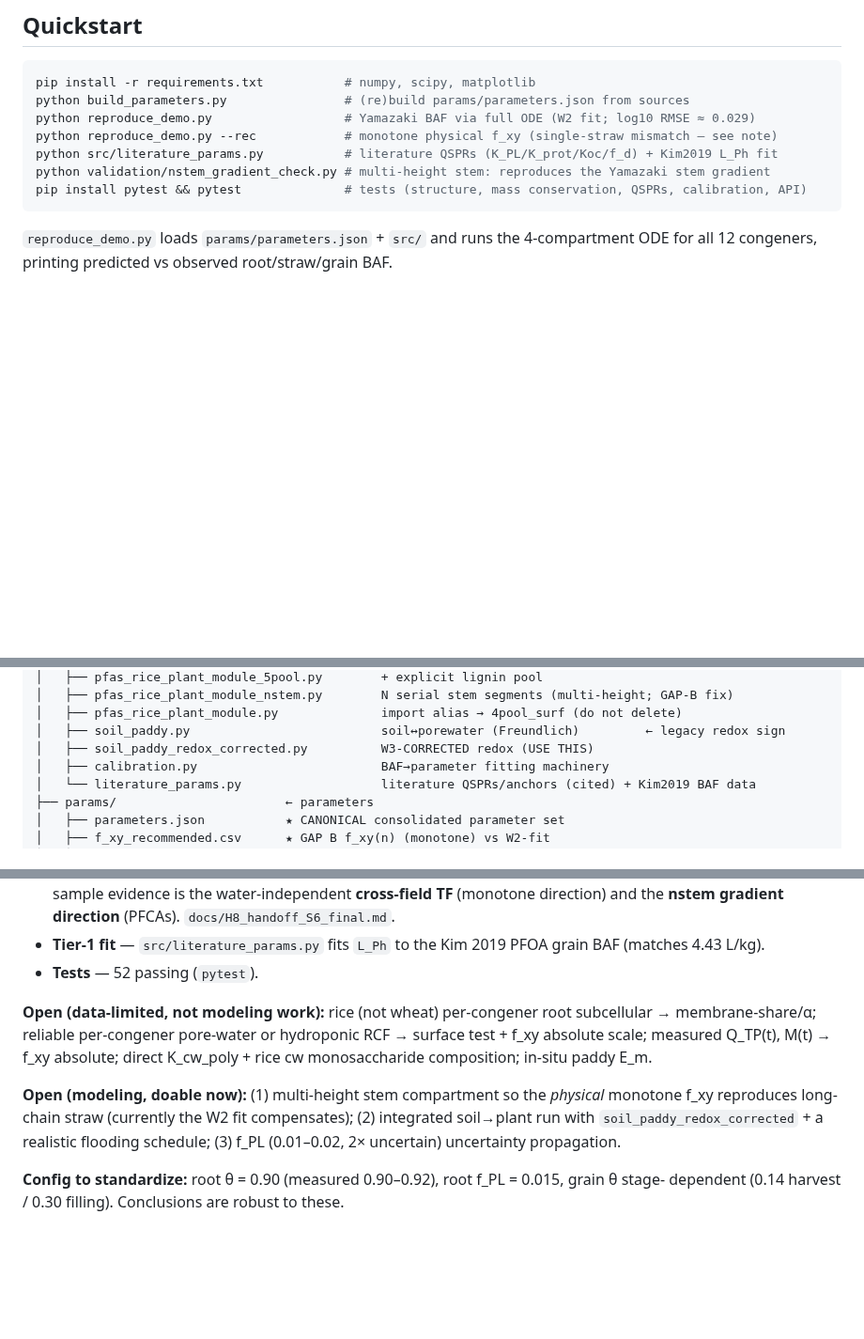
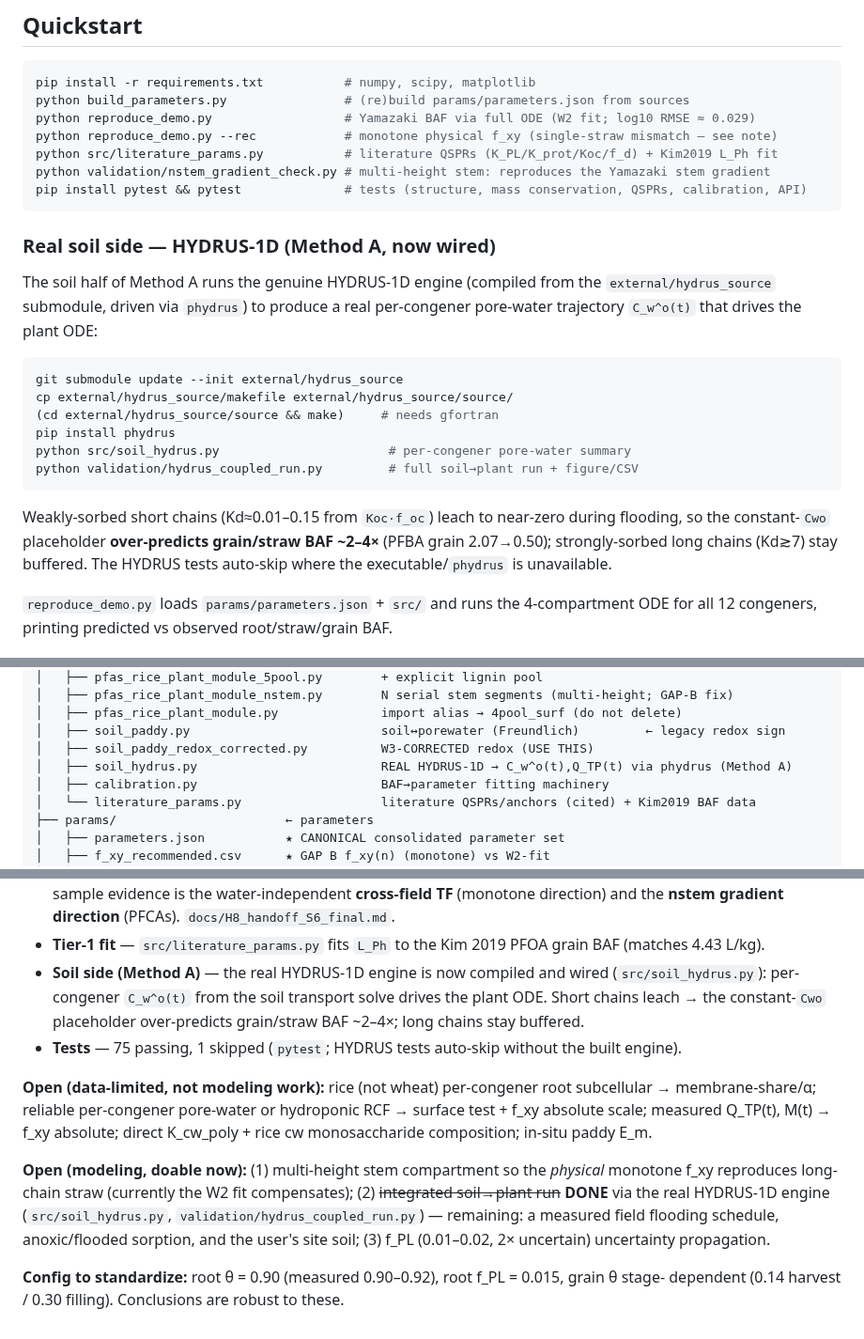
Before and after one commit to ccy5123/pfas-rice-model, a Markdown page: README.md, 3 parts joined by grey strips. Shown at 94% size. GitHub-like rendering; blank space fills up the shorter version.

````diff
--- a/README.md
+++ b/README.md
@@ -22,6 +22,26 @@ python src/literature_params.py           # literature QSPRs (K_PL/K_prot/Koc/f_
 python validation/nstem_gradient_check.py # multi-height stem: reproduces the Yamazaki stem gradient
 pip install pytest && pytest              # tests (structure, mass conservation, QSPRs, calibration, API)
 ```
+
+### Real soil side — HYDRUS-1D (Method A, now wired)
+
+The soil half of Method A runs the genuine HYDRUS-1D engine (compiled from the
+`external/hydrus_source` submodule, driven via `phydrus`) to produce a real
+per-congener pore-water trajectory `C_w^o(t)` that drives the plant ODE:
+
+```bash
+git submodule update --init external/hydrus_source
+cp external/hydrus_source/makefile external/hydrus_source/source/
+(cd external/hydrus_source/source && make)     # needs gfortran
+pip install phydrus
+python src/soil_hydrus.py                       # per-congener pore-water summary
+python validation/hydrus_coupled_run.py         # full soil→plant run + figure/CSV
+```
+
+Weakly-sorbed short chains (Kd≈0.01–0.15 from `Koc·f_oc`) leach to near-zero during
+flooding, so the constant-`Cwo` placeholder **over-predicts grain/straw BAF ~2–4×**
+(PFBA grain 2.07→0.50); strongly-sorbed long chains (Kd≳7) stay buffered. The HYDRUS
+tests auto-skip where the executable/`phydrus` is unavailable.
 
 `reproduce_demo.py` loads `params/parameters.json` + `src/` and runs the 4-compartment ODE
 for all 12 congeners, printing predicted vs observed root/straw/grain BAF.
@@ -58,6 +78,7 @@ pfas_rice_model/
 │   ├── pfas_rice_plant_module.py              import alias → 4pool_surf (do not delete)
 │   ├── soil_paddy.py                          soil↔porewater (Freundlich)         ← legacy redox sign
 │   ├── soil_paddy_redox_corrected.py          W3-CORRECTED redox (USE THIS)
+│   ├── soil_hydrus.py                         REAL HYDRUS-1D → C_w^o(t),Q_TP(t) via phydrus (Method A)
 │   ├── calibration.py                         BAF→parameter fitting machinery
 │   └── literature_params.py                   literature QSPRs/anchors (cited) + Kim2019 BAF data
 ├── params/                       ← parameters
@@ -155,7 +177,10 @@ them, so a PFSA-specific transport term is still needed.
   predictive test). The genuine out-of-sample evidence is the water-independent **cross-field TF**
   (monotone direction) and the **nstem gradient direction** (PFCAs). `docs/H8_handoff_S6_final.md`.
 - **Tier-1 fit** — `src/literature_params.py` fits `L_Ph` to the Kim 2019 PFOA grain BAF (matches 4.43 L/kg).
-- **Tests** — 52 passing (`pytest`).
+- **Soil side (Method A)** — the real HYDRUS-1D engine is now compiled and wired (`src/soil_hydrus.py`):
+  per-congener `C_w^o(t)` from the soil transport solve drives the plant ODE. Short chains leach →
+  the constant-`Cwo` placeholder over-predicts grain/straw BAF ~2–4×; long chains stay buffered.
+- **Tests** — 75 passing, 1 skipped (`pytest`; HYDRUS tests auto-skip without the built engine).
 
 **Open (data-limited, not modeling work):** rice (not wheat) per-congener root subcellular →
 membrane-share/α; reliable per-congener pore-water or hydroponic RCF → surface test + f_xy
@@ -163,9 +188,10 @@ absolute scale; measured Q_TP(t), M(t) → f_xy absolute; direct K_cw_poly + ric
 composition; in-situ paddy E_m.
 
 **Open (modeling, doable now):** (1) multi-height stem compartment so the *physical* monotone f_xy
-reproduces long-chain straw (currently the W2 fit compensates); (2) integrated soil→plant run with
-`soil_paddy_redox_corrected` + a realistic flooding schedule; (3) f_PL (0.01–0.02, 2× uncertain)
-uncertainty propagation.
+reproduces long-chain straw (currently the W2 fit compensates); (2) ~~integrated soil→plant run~~
+**DONE** via the real HYDRUS-1D engine (`src/soil_hydrus.py`, `validation/hydrus_coupled_run.py`) —
+remaining: a measured field flooding schedule, anoxic/flooded sorption, and the user's site soil;
+(3) f_PL (0.01–0.02, 2× uncertain) uncertainty propagation.
 
 **Config to standardize:** root θ = 0.90 (measured 0.90–0.92), root f_PL = 0.015, grain θ stage-
 dependent (0.14 harvest / 0.30 filling). Conclusions are robust to these.
````
Also changed, not shown: other parts of README.md (+1 -0 lines), CLAUDE.md (+40 -12 lines), validation/figures/hydrus_coupled.png (added), 4 other files.
